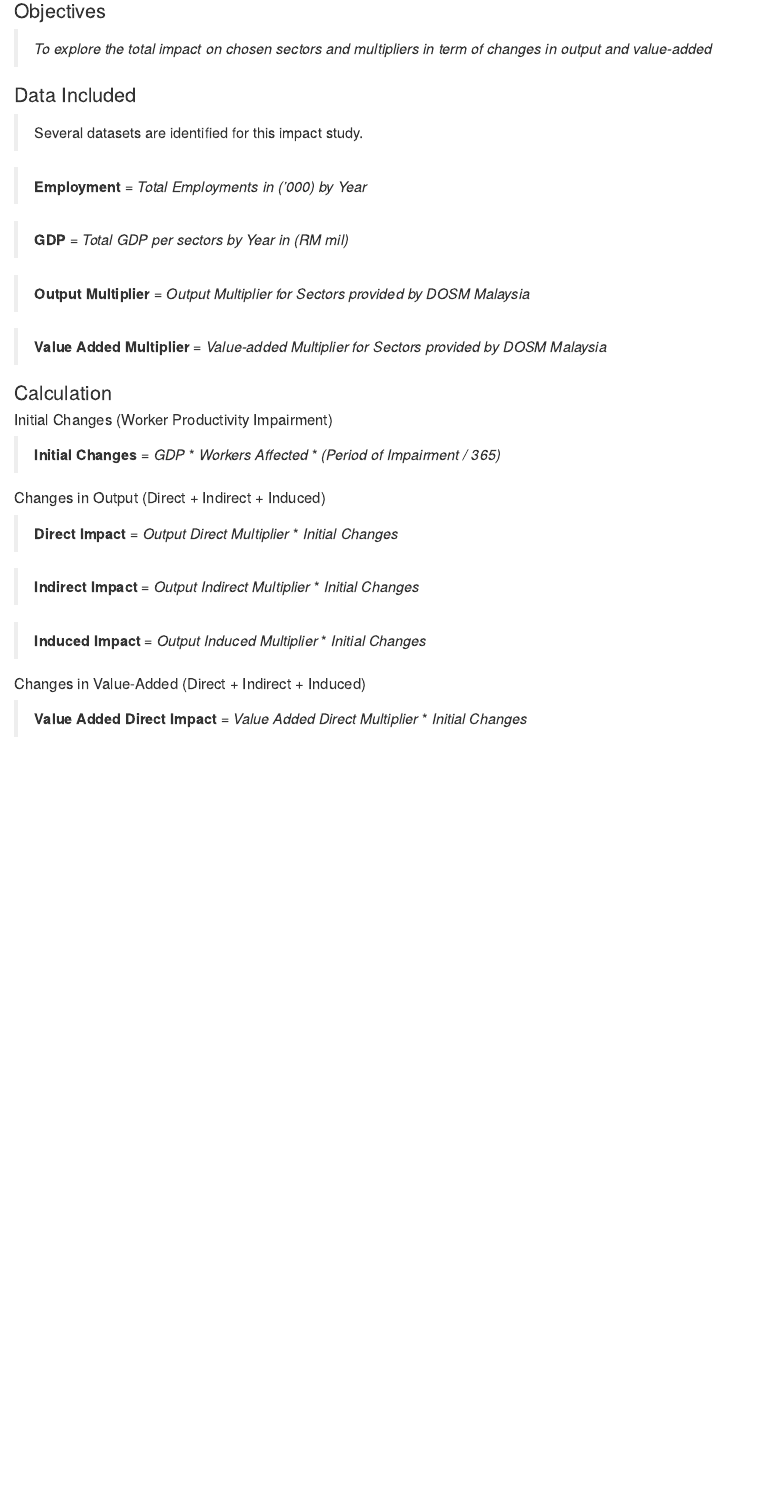
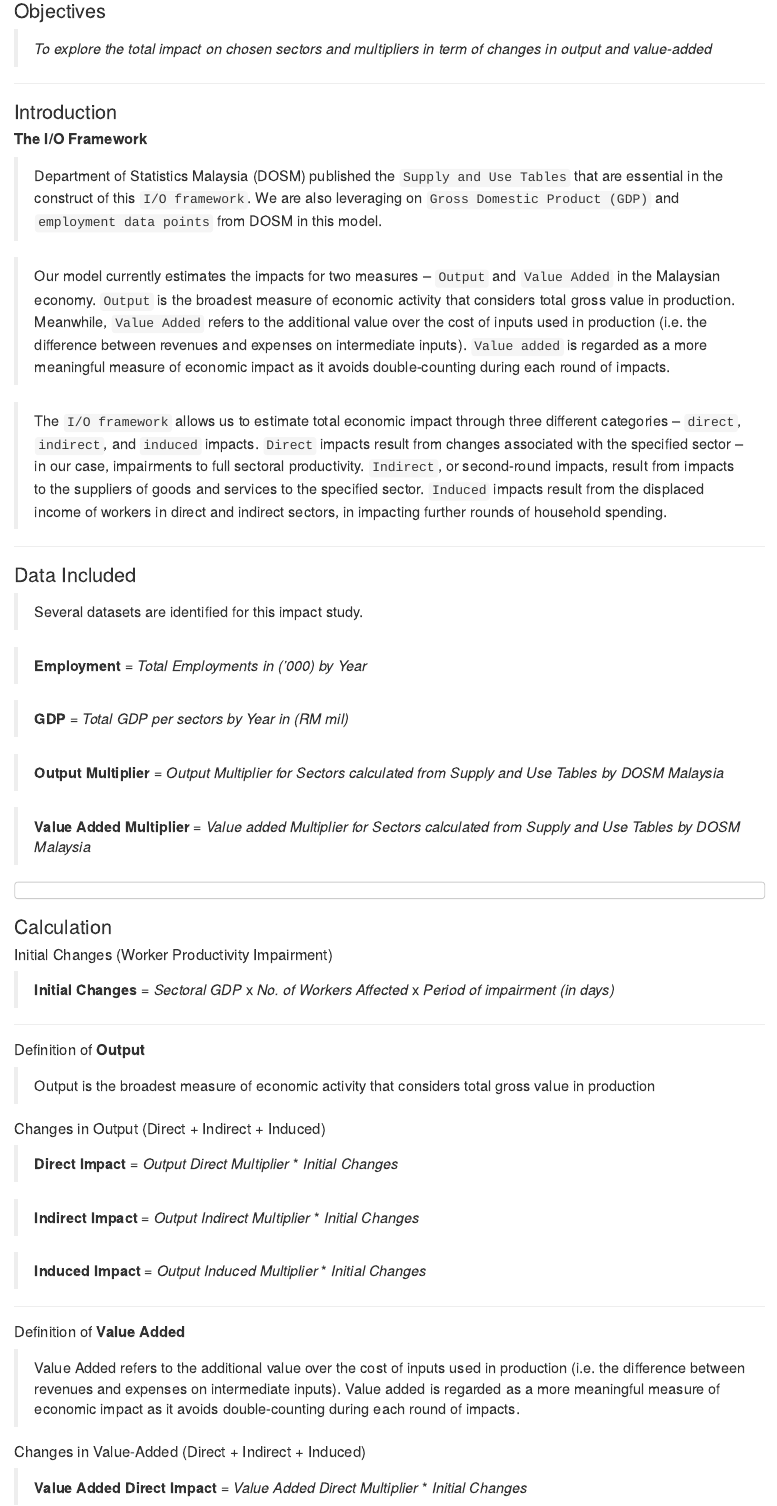
Before and after one commit to aghilannara/WQD7001-group-project, an R Markdown document (document.Rmd): the page in a window 1100 px wide, from 100 px down. Rendered offline with R 4.5, knitr and Pandoc, with nearby package versions.

Commit message:
modified file

````diff
--- a/document.Rmd
+++ b/document.Rmd
@@ -1,10 +1,25 @@
 ## Economic Input-Output Assessment Model
+
 ```
 ```
 
 ### Objectives
 
 > *To explore the total impact on chosen sectors and multipliers in term of changes in output and value-added*
+
+-----
+
+### Introduction
+
+#### **The I/O Framework**
+
+> Department of Statistics Malaysia (DOSM) published the `Supply and Use Tables` that are essential in the construct of this `I/O framework`. We are also leveraging on `Gross Domestic Product (GDP)` and `employment data points` from DOSM in this model.
+
+> Our model currently estimates the impacts for two measures – `Output` and `Value Added` in the Malaysian economy. `Output` is the broadest measure of economic activity that considers total gross value in production. Meanwhile, `Value Added` refers to the additional value over the cost of inputs used in production (i.e. the difference between revenues and expenses on intermediate inputs). `Value added` is regarded as a more meaningful measure of economic impact as it avoids double-counting during each round of impacts.
+
+>The `I/O framework` allows us to estimate total economic impact through three different categories – `direct`, `indirect`, and `induced` impacts. `Direct` impacts result from changes associated with the specified sector – in our case, impairments to full sectoral productivity. `Indirect`, or second-round impacts, result from impacts to the suppliers of goods and services to the specified sector. `Induced` impacts result from the displaced income of workers in direct and indirect sectors, in impacting further rounds of household spending.
+
+-----
 
 ### Data Included
 
@@ -14,18 +29,27 @@
 
 > **GDP** = *Total GDP per sectors by Year in (RM mil)*
 
-> **Output Multiplier** = *Output Multiplier for Sectors provided by DOSM Malaysia*
+> **Output Multiplier** = *Output Multiplier for Sectors calculated from Supply and Use Tables by DOSM Malaysia*
 
-> **Value Added Multiplier** = *Value-added Multiplier for Sectors provided by DOSM Malaysia*
+> **Value Added Multiplier** = *Value added Multiplier for Sectors calculated from Supply and Use Tables by DOSM Malaysia*
 
+
+```
+```
 
 ### Calculation
 
 #### Initial Changes (Worker Productivity Impairment)
 
-> **Initial Changes** = *GDP* * *Workers Affected* * *(Period of Impairment / 365)*
+> **Initial Changes** =  *Sectoral GDP* x *No. of Workers Affected* x  *Period of impairment (in days)*
+
+-----
+
+#### Definition of **Output**
+> Output is the broadest measure of economic activity that considers total gross value in production
 
 #### Changes in Output (Direct + Indirect + Induced)
+
 
 > **Direct Impact** = *Output Direct Multiplier* * *Initial Changes*
 
@@ -33,8 +57,14 @@
 
 > **Induced Impact** = *Output Induced Multiplier* * *Initial Changes*
 
+-----
+
+#### Definition of **Value Added**
+> Value Added refers to the additional value over the cost of inputs used in production (i.e. the difference between revenues and expenses on intermediate inputs). Value added is regarded as a more meaningful measure of economic impact as it avoids double-counting during each round of impacts.
 
 #### Changes in Value-Added (Direct + Indirect + Induced)
+
+
 
 > **Value Added Direct Impact** = *Value Added Direct Multiplier* * *Initial Changes*
 
````
Also changed, not shown: app.R (+2 -2 lines), presentation.md (+5 -5 lines), document.Rmd (3 more changed lines).
